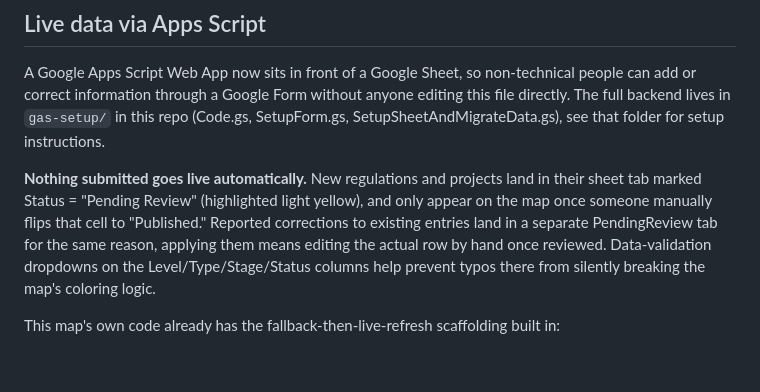
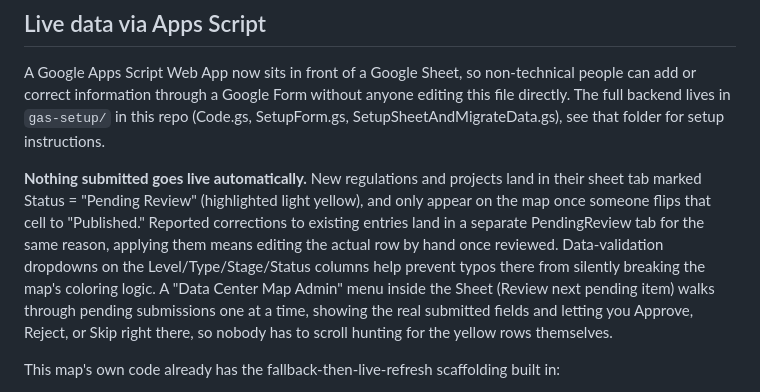
Before and after one commit to irumvaa/ky-data-center-map, a Markdown page: README.md, the part around the change. Rendered like a GitHub page; blank space fills up the shorter version.

Commit message:
Document the one-by-one review admin menu

```diff
--- a/README.md
+++ b/README.md
@@ -220,10 +220,13 @@ SetupSheetAndMigrateData.gs), see that folder for setup instructions.
 
 **Nothing submitted goes live automatically.** New regulations and projects land in their sheet
 tab marked Status = "Pending Review" (highlighted light yellow), and only appear on the map once
-someone manually flips that cell to "Published." Reported corrections to existing entries land
+someone flips that cell to "Published." Reported corrections to existing entries land
 in a separate PendingReview tab for the same reason, applying them means editing the actual row
 by hand once reviewed. Data-validation dropdowns on the Level/Type/Stage/Status columns help
-prevent typos there from silently breaking the map's coloring logic.
+prevent typos there from silently breaking the map's coloring logic. A "Data Center Map Admin"
+menu inside the Sheet (Review next pending item) walks through pending submissions one at a
+time, showing the real submitted fields and letting you Approve, Reject, or Skip right there,
+so nobody has to scroll hunting for the yellow rows themselves.
 
 This map's own code already has the fallback-then-live-refresh scaffolding built in:
 
```
